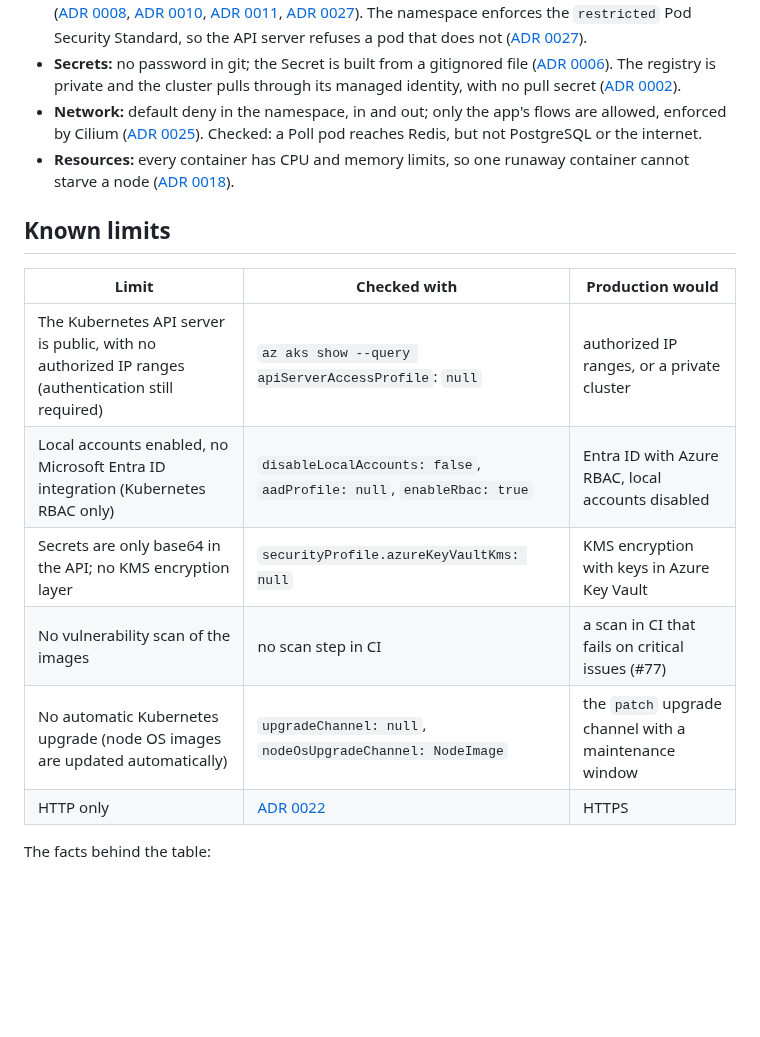
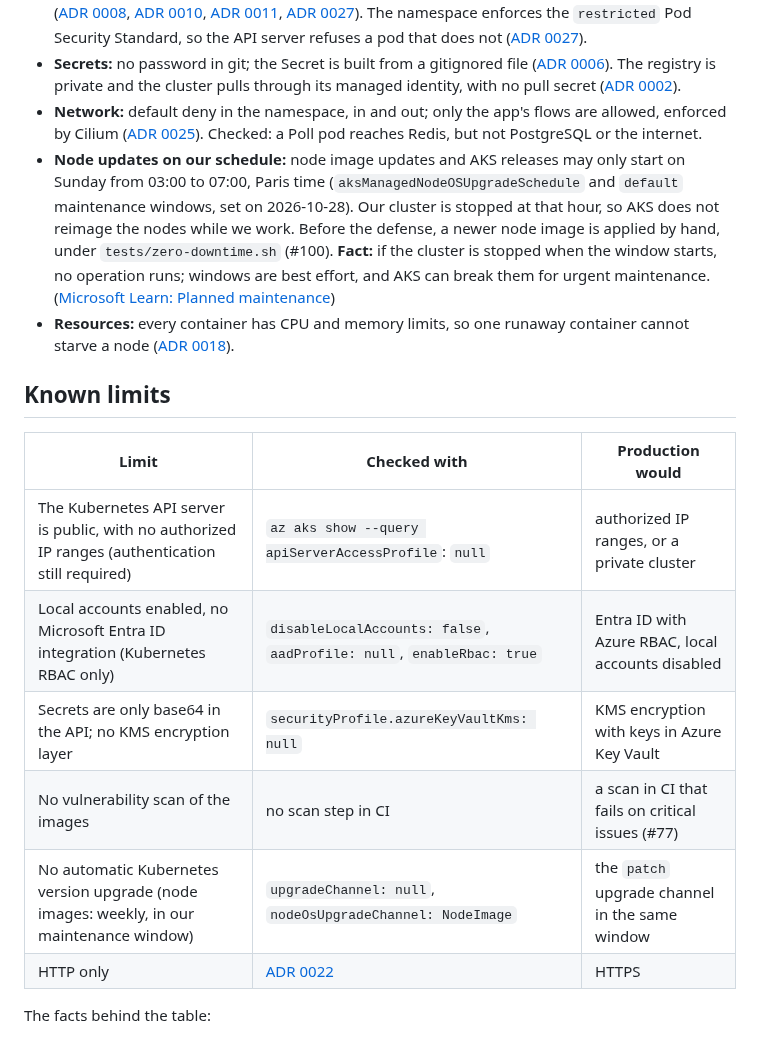
Before and after one commit to Nexlein/Bernstein, a Markdown page: doc/adr/0023-security-posture.md, the part around the change. Rendered like a GitHub page; blank space fills up the shorter version.

```diff
--- a/doc/adr/0023-security-posture.md
+++ b/doc/adr/0023-security-posture.md
@@ -12,18 +12,19 @@ We harden what runs in the cluster, and keep the cluster-level defaults of a stu
 - **Containers:** all 5 run as non-root, with no privilege escalation, every Linux capability dropped, the runtime's default seccomp profile, no service account token and a read-only root filesystem ([ADR 0008](0008-result-deployment.md), [ADR 0010](0010-worker-deployment.md), [ADR 0011](0011-poll-deployment.md), [ADR 0027](0027-pod-security-standards.md)). The namespace enforces the `restricted` Pod Security Standard, so the API server refuses a pod that does not ([ADR 0027](0027-pod-security-standards.md)).
 - **Secrets:** no password in git; the Secret is built from a gitignored file ([ADR 0006](0006-secrets-secretgenerator.md)). The registry is private and the cluster pulls through its managed identity, with no pull secret ([ADR 0002](0002-acr-registry.md)).
 - **Network:** default deny in the namespace, in and out; only the app's flows are allowed, enforced by Cilium ([ADR 0025](0025-network-policies.md)). Checked: a Poll pod reaches Redis, but not PostgreSQL or the internet.
+- **Node updates on our schedule:** node image updates and AKS releases may only start on Sunday from 03:00 to 07:00, Paris time (`aksManagedNodeOSUpgradeSchedule` and `default` maintenance windows, set on 2026-10-28). Our cluster is stopped at that hour, so AKS does not reimage the nodes while we work. Before the defense, a newer node image is applied by hand, under `tests/zero-downtime.sh` (#100). **Fact:** if the cluster is stopped when the window starts, no operation runs; windows are best effort, and AKS can break them for urgent maintenance. ([Microsoft Learn: Planned maintenance](https://learn.microsoft.com/en-us/azure/aks/planned-maintenance))
 - **Resources:** every container has CPU and memory limits, so one runaway container cannot starve a node ([ADR 0018](0018-resource-requests-and-limits.md)).
 
 ## Known limits
 
-| Limit                                                                                             | Checked with                                                          | Production would                                      |
-| ------------------------------------------------------------------------------------------------- | --------------------------------------------------------------------- | ----------------------------------------------------- |
-| The Kubernetes API server is public, with no authorized IP ranges (authentication still required) | `az aks show --query apiServerAccessProfile`: `null`                  | authorized IP ranges, or a private cluster            |
-| Local accounts enabled, no Microsoft Entra ID integration (Kubernetes RBAC only)                  | `disableLocalAccounts: false`, `aadProfile: null`, `enableRbac: true` | Entra ID with Azure RBAC, local accounts disabled     |
-| Secrets are only base64 in the API; no KMS encryption layer                                       | `securityProfile.azureKeyVaultKms: null`                              | KMS encryption with keys in Azure Key Vault           |
-| No vulnerability scan of the images                                                               | no scan step in CI                                                    | a scan in CI that fails on critical issues (#77)      |
-| No automatic Kubernetes upgrade (node OS images are updated automatically)                        | `upgradeChannel: null`, `nodeOsUpgradeChannel: NodeImage`             | the `patch` upgrade channel with a maintenance window |
-| HTTP only                                                                                         | [ADR 0022](0022-no-https.md)                                          | HTTPS                                                 |
+| Limit                                                                                             | Checked with                                                          | Production would                                  |
+| ------------------------------------------------------------------------------------------------- | --------------------------------------------------------------------- | ------------------------------------------------- |
+| The Kubernetes API server is public, with no authorized IP ranges (authentication still required) | `az aks show --query apiServerAccessProfile`: `null`                  | authorized IP ranges, or a private cluster        |
+| Local accounts enabled, no Microsoft Entra ID integration (Kubernetes RBAC only)                  | `disableLocalAccounts: false`, `aadProfile: null`, `enableRbac: true` | Entra ID with Azure RBAC, local accounts disabled |
+| Secrets are only base64 in the API; no KMS encryption layer                                       | `securityProfile.azureKeyVaultKms: null`                              | KMS encryption with keys in Azure Key Vault       |
+| No vulnerability scan of the images                                                               | no scan step in CI                                                    | a scan in CI that fails on critical issues (#77)  |
+| No automatic Kubernetes version upgrade (node images: weekly, in our maintenance window)          | `upgradeChannel: null`, `nodeOsUpgradeChannel: NodeImage`             | the `patch` upgrade channel in the same window    |
+| HTTP only                                                                                         | [ADR 0022](0022-no-https.md)                                          | HTTPS                                             |
 
 The facts behind the table:
 
```
Also changed, not shown: doc/defense/k8s-study-guide.md (+2 -0 lines), doc/setup/cluster-setup.md (+21 -0 lines).
